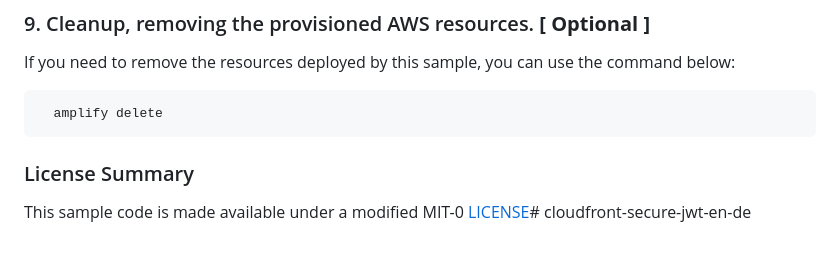
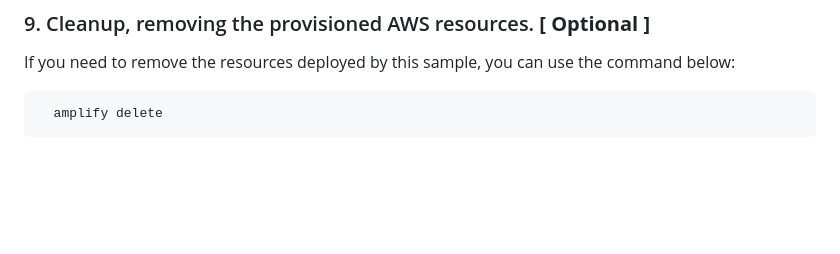
Before and after one commit to rits1309/cloudfront_encrypt_decrypt, a Markdown page: README.md, the part around the change. GitHub-like rendering; blank space fills up the shorter version.

````diff
--- a/README.md
+++ b/README.md
@@ -185,6 +185,3 @@ If you need to remove the resources deployed by this sample, you can use the com
 ```sh
   amplify delete
 ```
-
-### License Summary
-This sample code is made available under a modified MIT-0 [LICENSE](LICENSE)# cloudfront-secure-jwt-en-de
````
